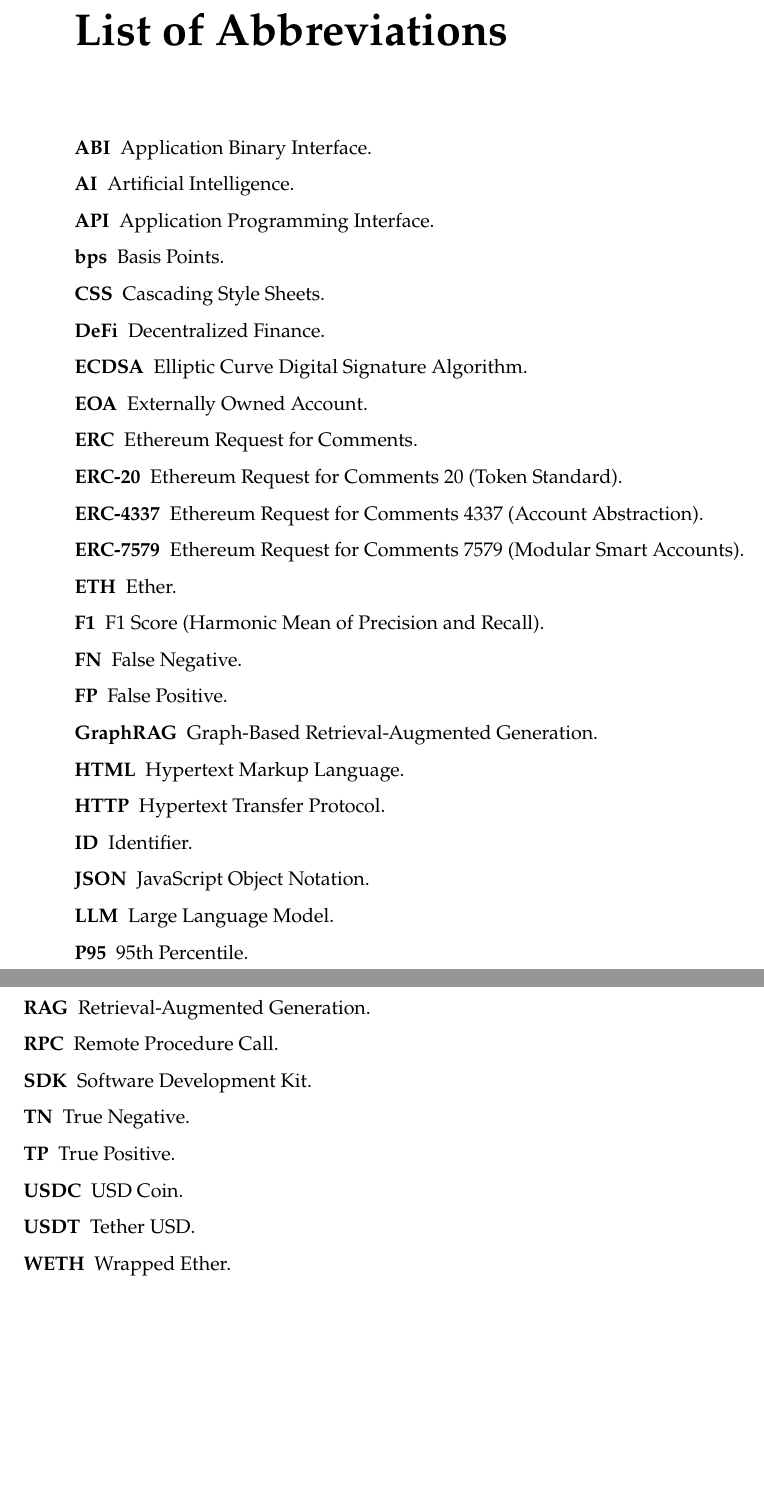
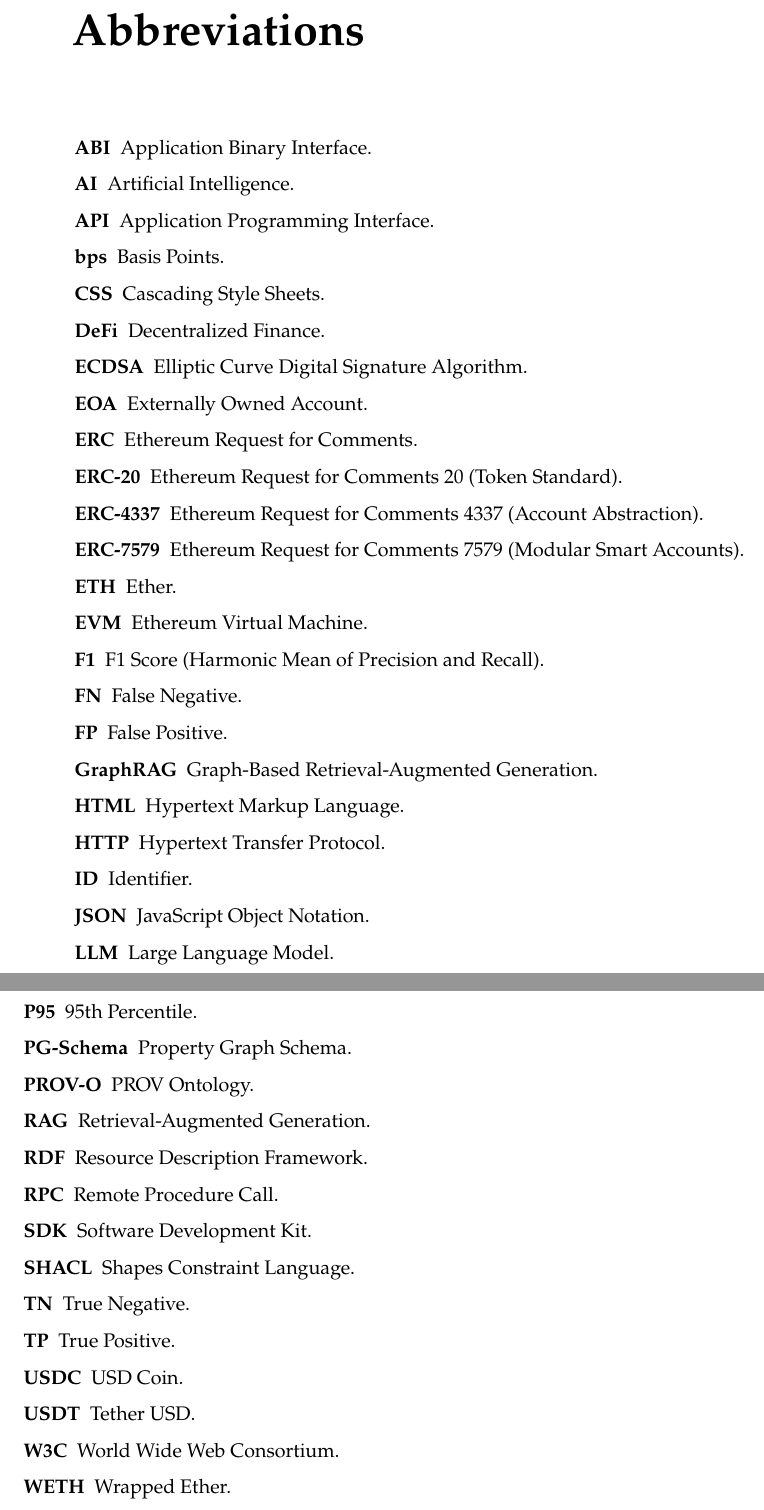
Before and after one commit to Sanat0505/defi-verification, a LaTeX thesis (thesis/source/thesis.tex, which reads thesis/source/content/glossary_defs.tex, thesis/source/content/indices.tex): two parts of pages 15 and 16 of 145, joined at a grey line, cut at the place of the change, the shorter picture padded with empty space. Compiled offline with pdfLaTeX.

Commit message:
Update the thesis folder with the final submission files

```diff
--- a/thesis/source/content/glossary_defs.tex
+++ b/thesis/source/content/glossary_defs.tex
@@ -19,6 +18,16 @@
 \newacronym{sdk}{SDK}{Software Development Kit}
 
 % ==========================================
+% Graph Standards and Knowledge Representation
+% ==========================================
+
+\newacronym{pgschema}{PG-Schema}{Property Graph Schema}
+\newacronym{provo}{PROV-O}{PROV Ontology}
+\newacronym{rdf}{RDF}{Resource Description Framework}
+\newacronym{shacl}{SHACL}{Shapes Constraint Language}
+\newacronym{w3c}{W3C}{World Wide Web Consortium}
+
+% ==========================================
 % Blockchain, Wallets and DeFi Assets
 % ==========================================
 
@@ -29,6 +38,7 @@
 \newacronym{erc4337}{ERC-4337}{Ethereum Request for Comments 4337 (Account Abstraction)}
 \newacronym{erc7579}{ERC-7579}{Ethereum Request for Comments 7579 (Modular Smart Accounts)}
 \newacronym{eth}{ETH}{Ether}
+\newacronym{evm}{EVM}{Ethereum Virtual Machine}
 \newacronym{usdc}{USDC}{USD Coin}
 \newacronym{usdt}{USDT}{Tether USD}
 \newacronym{weth}{WETH}{Wrapped Ether}
--- a/thesis/source/content/indices.tex
+++ b/thesis/source/content/indices.tex
@@ -27,7 +27,7 @@
 \glsaddall[types=\acronymtype]
 
 \printnoidxglossary[
-    title={List of Abbreviations},
+    title={Abbreviations},
     toctitle={List of Abbreviations},
     type=\acronymtype,
     nonumberlist,
```
Also changed, not shown: thesis/DEFI_VERIFICATION.pdf, thesis/source/content/glossary_defs.tex (1 more changed lines), 1 other file.
